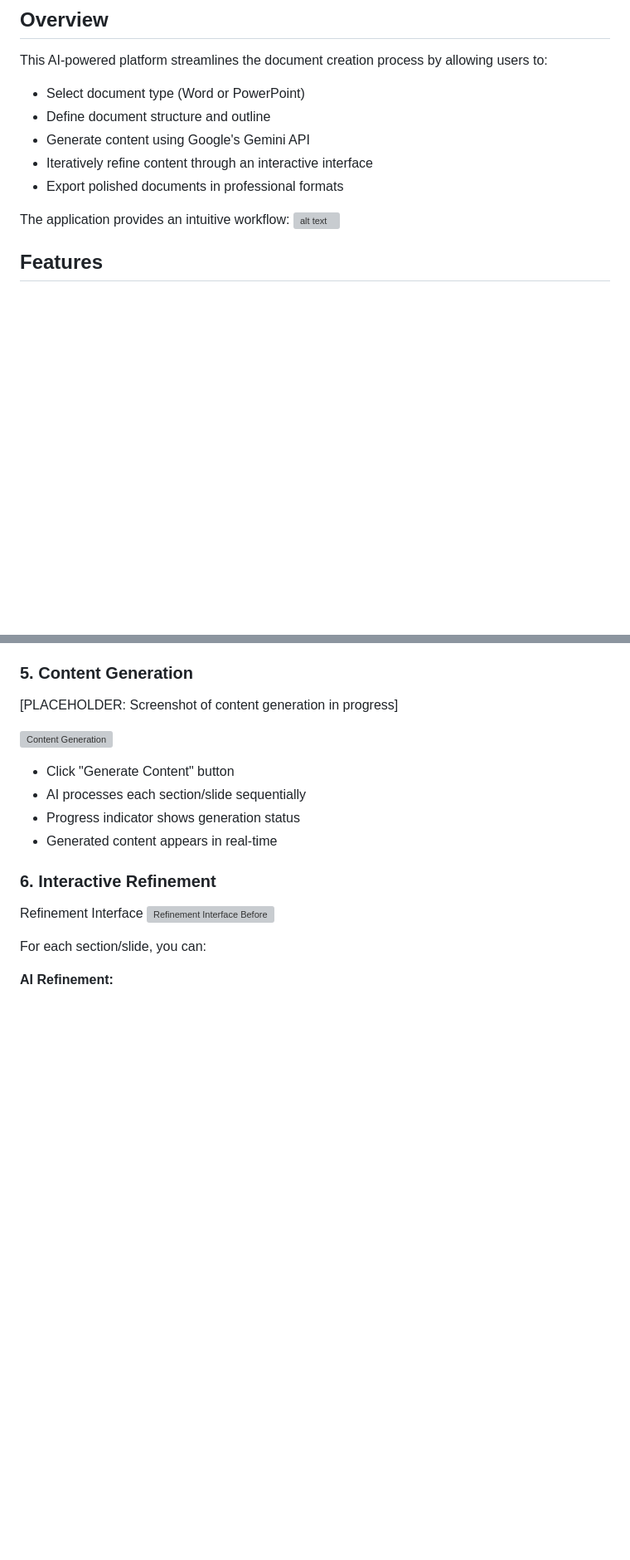
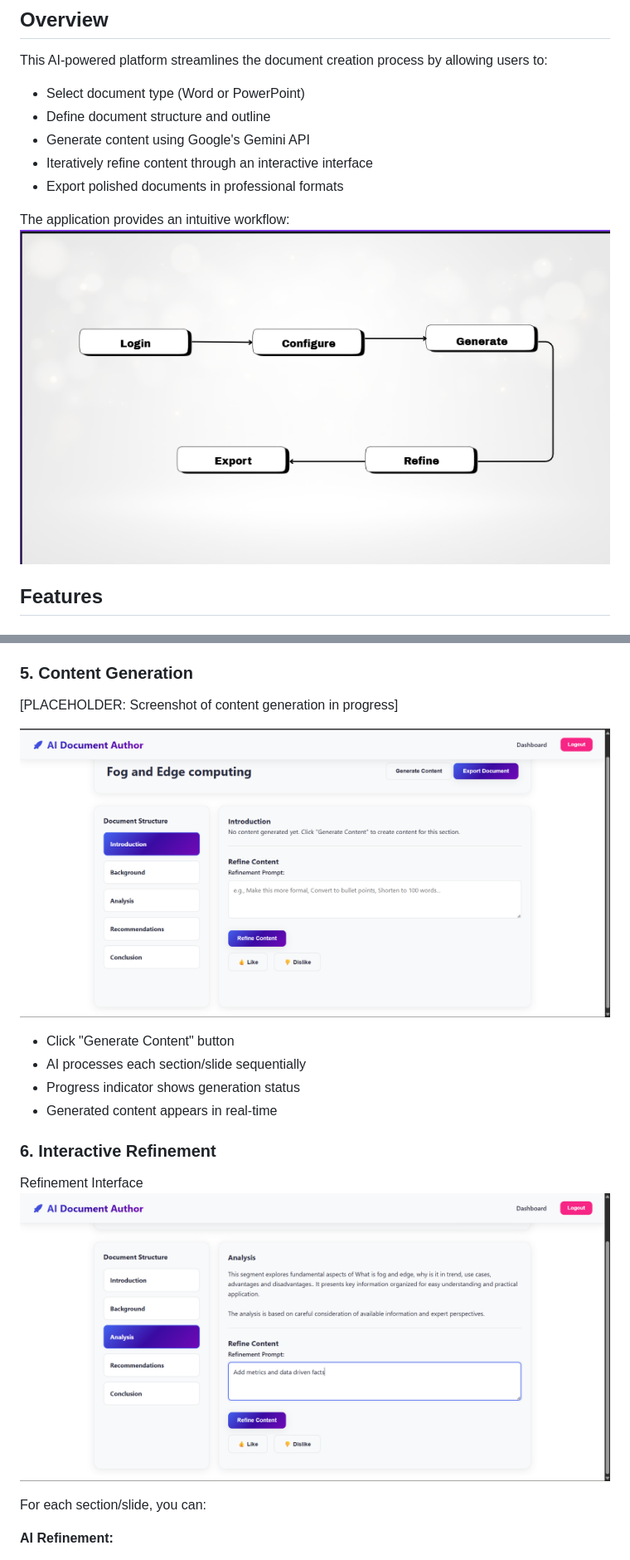
Before and after one commit to balajipatil27/AI_document_generator, a Markdown page: README.md, 2 parts joined by grey strips. Shown at 83% size. GitHub-like rendering; blank space fills up the shorter version; grey boxes are pictures that could not be loaded.

```diff
--- a/README.md
+++ b/README.md
@@ -32,7 +32,7 @@ This AI-powered platform streamlines the document creation process by allowing u
 - Export polished documents in professional formats
 
 The application provides an intuitive workflow:
-![alt text](image.png)
+![alt text](SS/Screenshot%202025-11-26%20010652.png)
 
 ## Features
 
@@ -322,7 +322,7 @@ Enter the main topic or prompt for your document, such as:
 
 [PLACEHOLDER: Screenshot of content generation in progress]
 
-![Content Generation](ss/Screenshot%202025-11-26%20012453.png)
+![Content Generation](SS/Screenshot%202025-11-26%20012453.png)
 
 - Click "Generate Content" button
 - AI processes each section/slide sequentially
@@ -332,7 +332,7 @@ Enter the main topic or prompt for your document, such as:
 ### 6. Interactive Refinement
 
 Refinement Interface
-![Refinement Interface Before ](ss/refining.png)
+![Refinement Interface Before ](SS/refining.png)
 
 For each section/slide, you can:
 
```
Also changed, not shown: other parts of README.md (+8 -8 lines).
